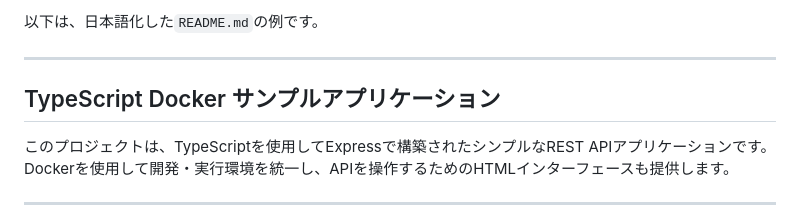
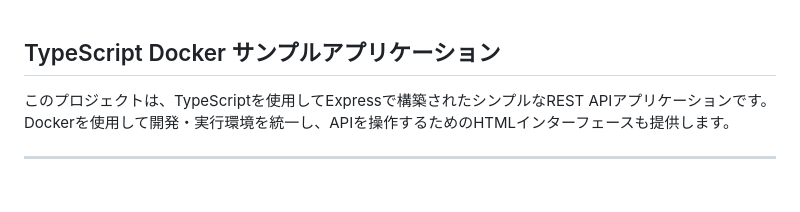
Before and after one commit to proudit/typescript-sample-app, a Markdown page: README.md, the part around the change. Drawn GitHub-style; blank space fills up the shorter version.

```diff
--- a/README.md
+++ b/README.md
@@ -1,7 +1,3 @@
-以下は、日本語化した`README.md`の例です。
-
----
-
 ## TypeScript Docker サンプルアプリケーション
 
 このプロジェクトは、TypeScriptを使用してExpressで構築されたシンプルなREST APIアプリケーションです。Dockerを使用して開発・実行環境を統一し、APIを操作するためのHTMLインターフェースも提供します。
```
